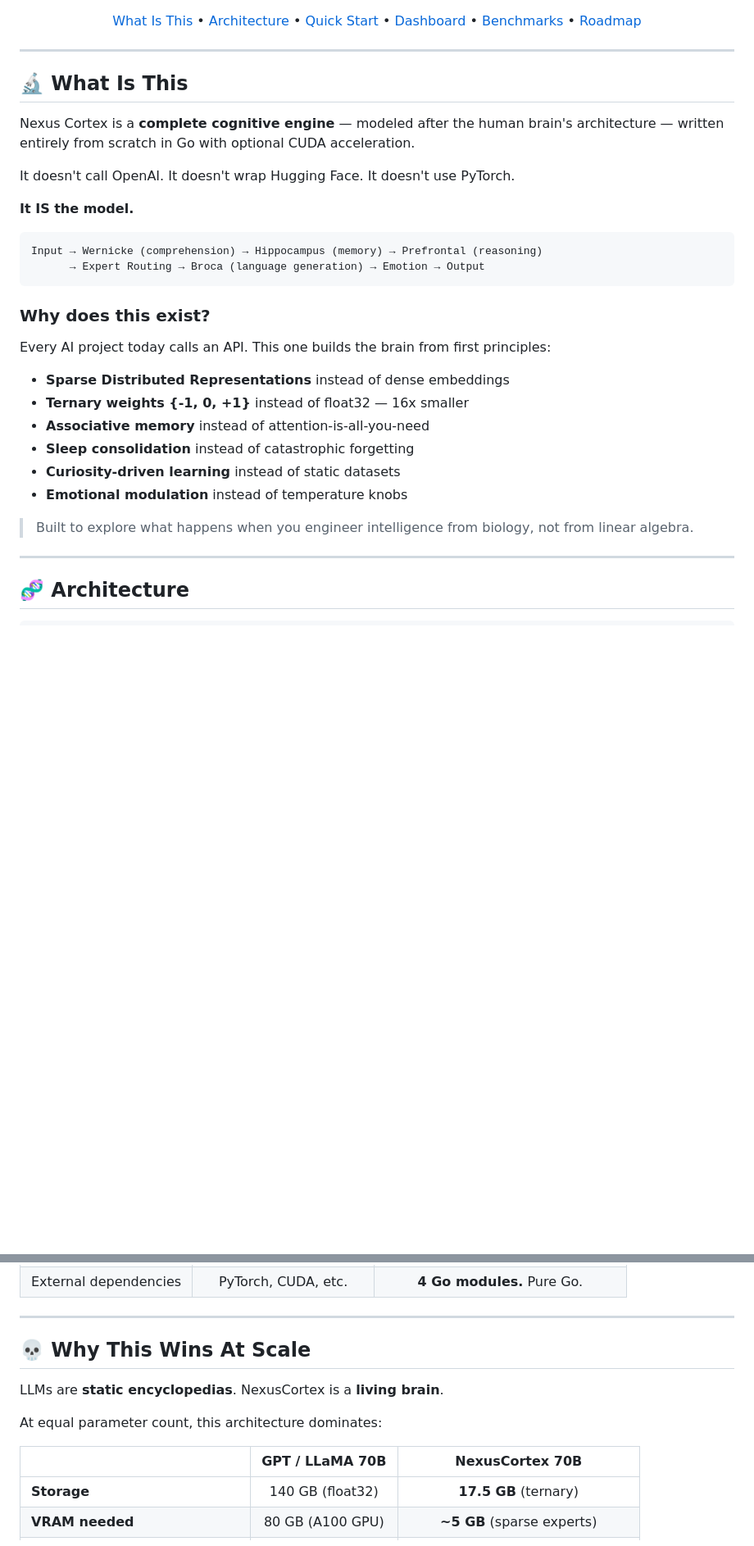
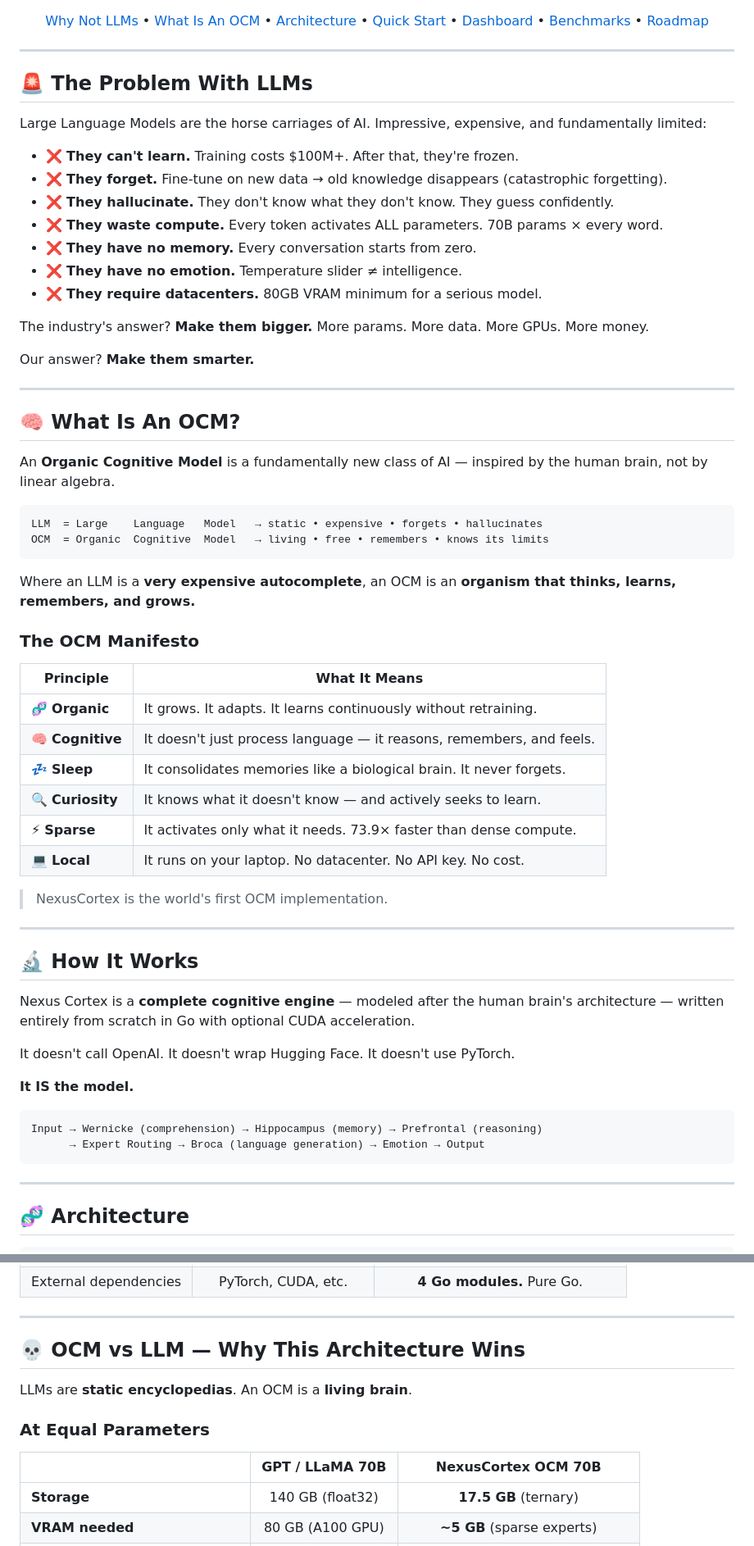
Before and after one commit to office233/Nexuscortex, a Markdown page: README.md, 2 parts joined by grey strips. Shown at 82% size. GitHub-like rendering; blank space fills up the shorter version.

````diff
--- a/README.md
+++ b/README.md
@@ -22,7 +23,8 @@
 </p>
 
 <p align="center">
-  <a href="#-what-is-this">What Is This</a> •
+  <a href="#-the-problem-with-llms">Why Not LLMs</a> •
+  <a href="#-what-is-an-ocm">What Is An OCM</a> •
   <a href="#-architecture">Architecture</a> •
   <a href="#-quick-start">Quick Start</a> •
   <a href="#-neural-dashboard">Dashboard</a> •
@@ -32,7 +34,51 @@
 
 ---
 
-## 🔬 What Is This
+## 🚨 The Problem With LLMs
+
+Large Language Models are the horse carriages of AI. Impressive, expensive, and fundamentally limited:
+
+- ❌ **They can't learn.** Training costs $100M+. After that, they're frozen.
+- ❌ **They forget.** Fine-tune on new data → old knowledge disappears (catastrophic forgetting).
+- ❌ **They hallucinate.** They don't know what they don't know. They guess confidently.
+- ❌ **They waste compute.** Every token activates ALL parameters. 70B params × every word.
+- ❌ **They have no memory.** Every conversation starts from zero.
+- ❌ **They have no emotion.** Temperature slider ≠ intelligence.
+- ❌ **They require datacenters.** 80GB VRAM minimum for a serious model.
+
+The industry's answer? **Make them bigger.** More params. More data. More GPUs. More money.
+
+Our answer? **Make them smarter.**
+
+---
+
+## 🧠 What Is An OCM?
+
+An **Organic Cognitive Model** is a fundamentally new class of AI — inspired by the human brain, not by linear algebra.
+
+```
+LLM  = Large    Language   Model   → static • expensive • forgets • hallucinates
+OCM  = Organic  Cognitive  Model   → living • free • remembers • knows its limits
+```
+
+Where an LLM is a **very expensive autocomplete**, an OCM is an **organism that thinks, learns, remembers, and grows.**
+
+### The OCM Manifesto
+
+| Principle | What It Means |
+|-----------|---------------|
+| 🧬 **Organic** | It grows. It adapts. It learns continuously without retraining. |
+| 🧠 **Cognitive** | It doesn't just process language — it reasons, remembers, and feels. |
+| 💤 **Sleep** | It consolidates memories like a biological brain. It never forgets. |
+| 🔍 **Curiosity** | It knows what it doesn't know — and actively seeks to learn. |
+| ⚡ **Sparse** | It activates only what it needs. 73.9× faster than dense compute. |
+| 💻 **Local** | It runs on your laptop. No datacenter. No API key. No cost. |
+
+> NexusCortex is the world's first OCM implementation.
+
+---
+
+## 🔬 How It Works
 
 Nexus Cortex is a **complete cognitive engine** — modeled after the human brain's architecture — written entirely from scratch in Go with optional CUDA acceleration.
 
@@ -44,19 +90,6 @@ It doesn't call OpenAI. It doesn't wrap Hugging Face. It doesn't use PyTorch.
 Input → Wernicke (comprehension) → Hippocampus (memory) → Prefrontal (reasoning)
       → Expert Routing → Broca (language generation) → Emotion → Output
 ```
-
-### Why does this exist?
-
-Every AI project today calls an API. This one builds the brain from first principles:
-
-- **Sparse Distributed Representations** instead of dense embeddings
-- **Ternary weights {-1, 0, +1}** instead of float32 — 16x smaller
-- **Associative memory** instead of attention-is-all-you-need
-- **Sleep consolidation** instead of catastrophic forgetting
-- **Curiosity-driven learning** instead of static datasets
-- **Emotional modulation** instead of temperature knobs
-
-> Built to explore what happens when you engineer intelligence from biology, not from linear algebra.
 
 ---
 
@@ -130,13 +163,13 @@ Every AI project today calls an API. This one builds the brain from first princi
 
 ---
 
-## 💀 Why This Wins At Scale
+## 💀 OCM vs LLM — Why This Architecture Wins
 
-LLMs are **static encyclopedias**. NexusCortex is a **living brain**.
+LLMs are **static encyclopedias**. An OCM is a **living brain**.
 
-At equal parameter count, this architecture dominates:
+### At Equal Parameters
 
-| | GPT / LLaMA 70B | NexusCortex 70B |
+| | GPT / LLaMA 70B | NexusCortex OCM 70B |
 |--|:--:|:--:|
 | **Storage** | 140 GB (float32) | **17.5 GB** (ternary) |
 | **VRAM needed** | 80 GB (A100 GPU) | **~5 GB** (sparse experts) |
````
Also changed, not shown: other parts of README.md (+26 -9 lines).
